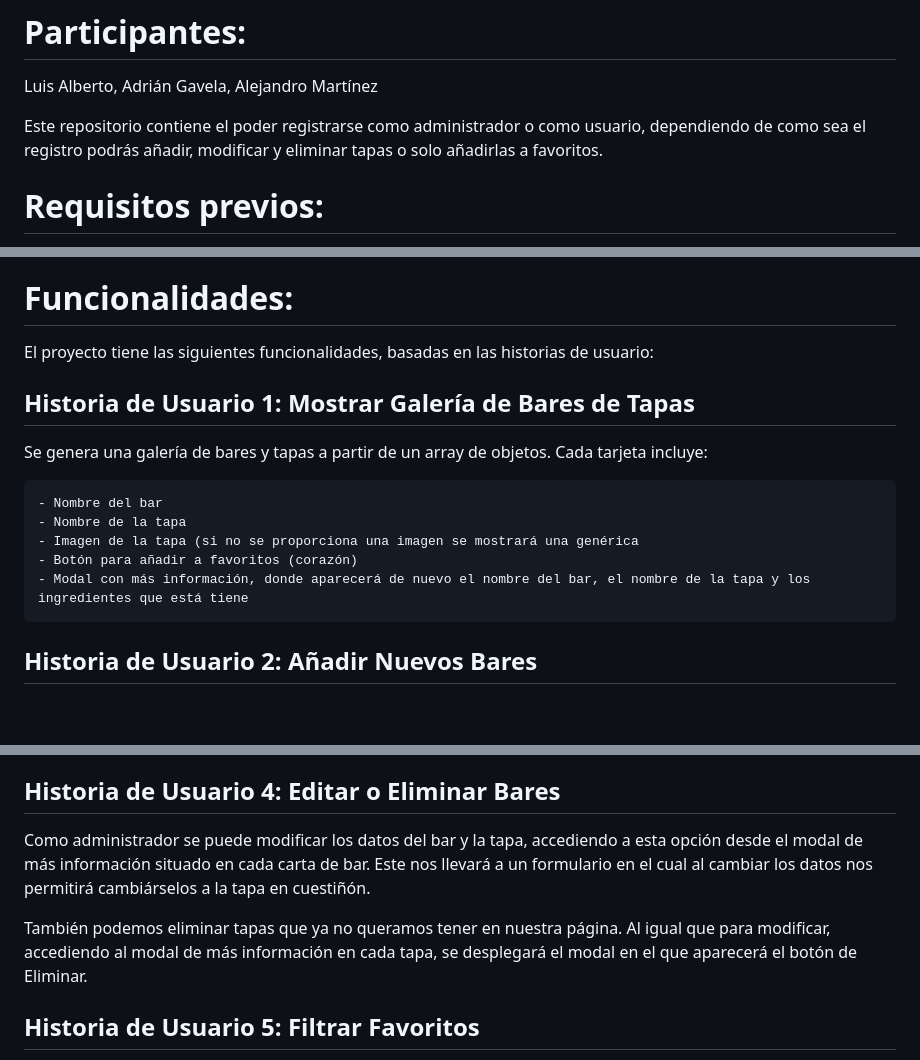
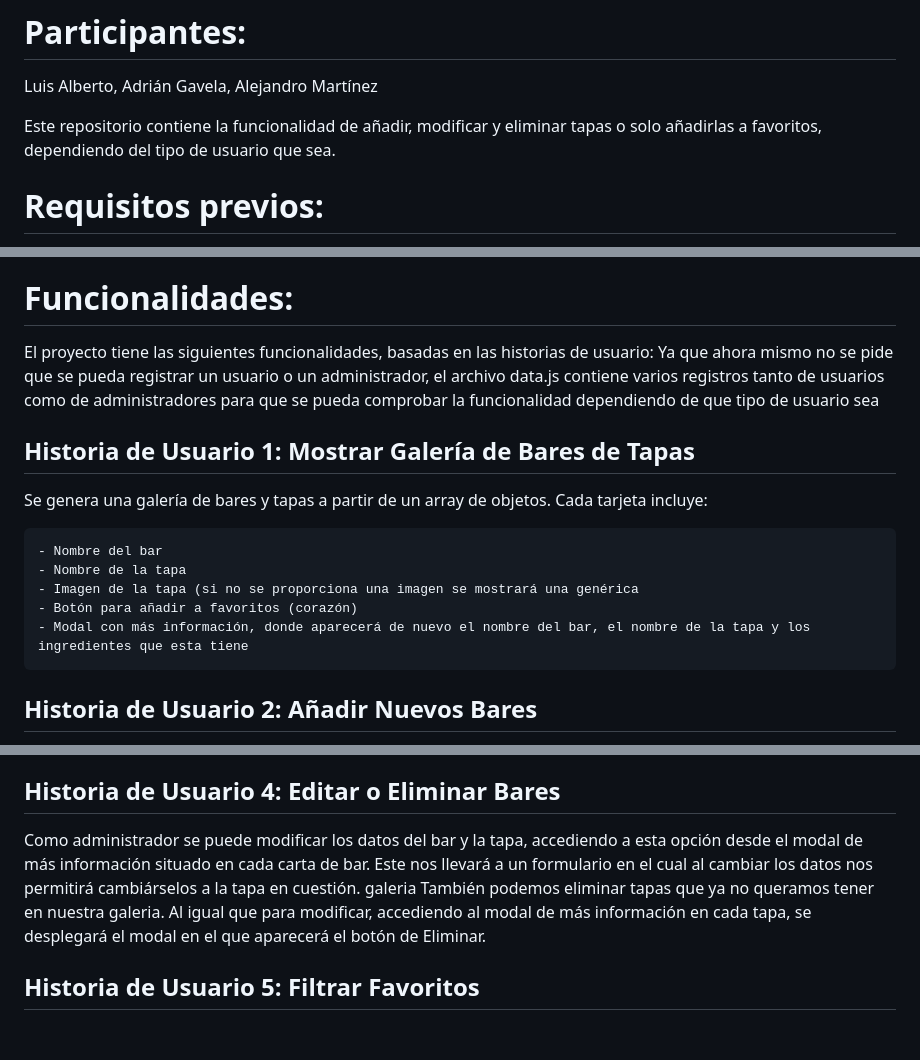
Before and after one commit to LuisTona/proyectoTapasJs, a Markdown page: README.md, 3 parts joined by grey strips. Drawn GitHub-style; blank space fills up the shorter version.

Commit message:
Final README.md

```diff
--- a/README.md
+++ b/README.md
@@ -4,7 +4,7 @@ README - Conocimiento de JS, DOM y estructuración de proyectos WEB
 
 Luis Alberto, Adrián Gavela, Alejandro Martínez
 
-Este repositorio contiene el poder registrarse como administrador o como usuario, dependiendo de como sea el registro podrás añadir, modificar y eliminar tapas o solo añadirlas a favoritos.
+Este repositorio contiene la funcionalidad de añadir, modificar y eliminar tapas o solo añadirlas a favoritos, dependiendo del tipo de usuario que sea.
 
 # Requisitos previos:
 
@@ -19,6 +19,7 @@ El proyecto consiste en una galería interactiva de bares de tapas, donde los us
 # Funcionalidades:
 
 El proyecto tiene las siguientes funcionalidades, basadas en las historias de usuario:
+Ya que ahora mismo no se pide que se pueda registrar un usuario o un administrador, el archivo data.js contiene varios registros tanto de usuarios como de administradores para que se pueda comprobar la funcionalidad dependiendo de que tipo de usuario sea
 
 ## Historia de Usuario 1: Mostrar Galería de Bares de Tapas
 
@@ -28,7 +29,7 @@ Se genera una galería de bares y tapas a partir de un array de objetos. Cada ta
 	- Nombre de la tapa
 	- Imagen de la tapa (si no se proporciona una imagen se mostrará una genérica
 	- Botón para añadir a favoritos (corazón)
-	- Modal con más información, donde aparecerá de nuevo el nombre del bar, el nombre de la tapa y los ingredientes que está tiene
+	- Modal con más información, donde aparecerá de nuevo el nombre del bar, el nombre de la tapa y los ingredientes que esta tiene
 
 ## Historia de Usuario 2: Añadir Nuevos Bares
 
@@ -40,9 +41,9 @@ Los usuarios pueden marcar sus tapas como favoritas.
 Cada tarjeta tiene un botón para marcarla como favorita con el icono de un corazón.
 
 ## Historia de Usuario 4: Editar o Eliminar Bares
-Como administrador se puede modificar los datos del bar y la tapa, accediendo a esta opción desde el modal de más información situado en cada carta de bar. Este nos llevará a un formulario en el cual al cambiar los datos nos permitirá cambiárselos a la tapa en cuestiñón.
-
-También podemos eliminar tapas que ya no queramos tener en nuestra página. Al igual que para modificar, accediendo al modal de más información en cada tapa, se desplegará el modal en el que aparecerá el botón de Eliminar.
+Como administrador se puede modificar los datos del bar y la tapa, accediendo a esta opción desde el modal de más información situado en cada carta de bar. Este nos llevará a un formulario en el cual al cambiar los datos nos permitirá cambiárselos a la tapa en cuestión.
+galeria
+También podemos eliminar tapas que ya no queramos tener en nuestra galeria. Al igual que para modificar, accediendo al modal de más información en cada tapa, se desplegará el modal en el que aparecerá el botón de Eliminar.
 
 ## Historia de Usuario 5: Filtrar Favoritos
 
```
